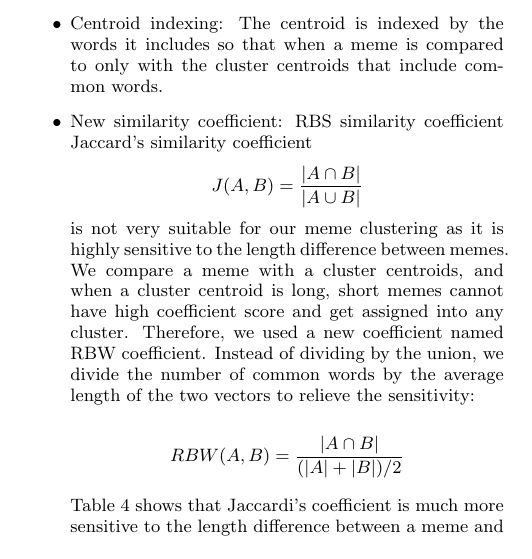
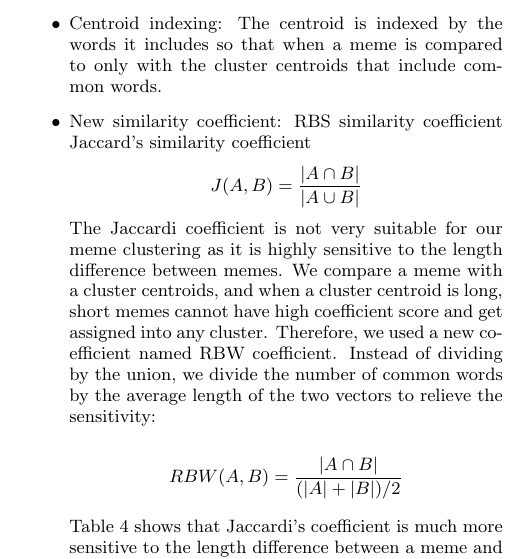
Before and after one commit to hohyon-ryu/DICTA-Memes, a LaTeX paper (20111120 Final paper/blog-meme.tex): part of one column of page 5 of 14 before the commit and part of one column of page 5 of 15 after it, cut so that both start at the same text. Compiled offline with pdfLaTeX.

Commit message:
progress report

```diff
--- a/20111120 Final paper/blog-meme.tex
+++ b/20111120 Final paper/blog-meme.tex
@@ -428,7 +428,7 @@ Because the form of memes evolves over time across different media \cite{Leskove
 \begin{displaymath}
  J(A,B) = {{|A \cap B|}\over{|A \cup B|}}
 \end{displaymath}
-  is not very suitable for our meme clustering as it is highly sensitive to the length difference between memes. We compare a meme with a cluster centroids, and when a cluster centroid is long, short memes cannot have high coefficient score and get assigned into any cluster. Therefore, we used a new coefficient named RBW coefficient. Instead of dividing by the union, we divide the number of common words by the average length of the two vectors to relieve the sensitivity:\\
+The Jaccardi coefficient is not very suitable for our meme clustering as it is highly sensitive to the length difference between memes. We compare a meme with a cluster centroids, and when a cluster centroid is long, short memes cannot have high coefficient score and get assigned into any cluster. Therefore, we used a new coefficient named RBW coefficient. Instead of dividing by the union, we divide the number of common words by the average length of the two vectors to relieve the sensitivity:\\
 \begin{displaymath}
 RBW(A, B) = {{|A \cap B|} \over {(|A|+|B|) / 2} }
 \end{displaymath}
```
Also changed, not shown: 20111120 Final paper/blog-meme.tex (6 more changed lines).
